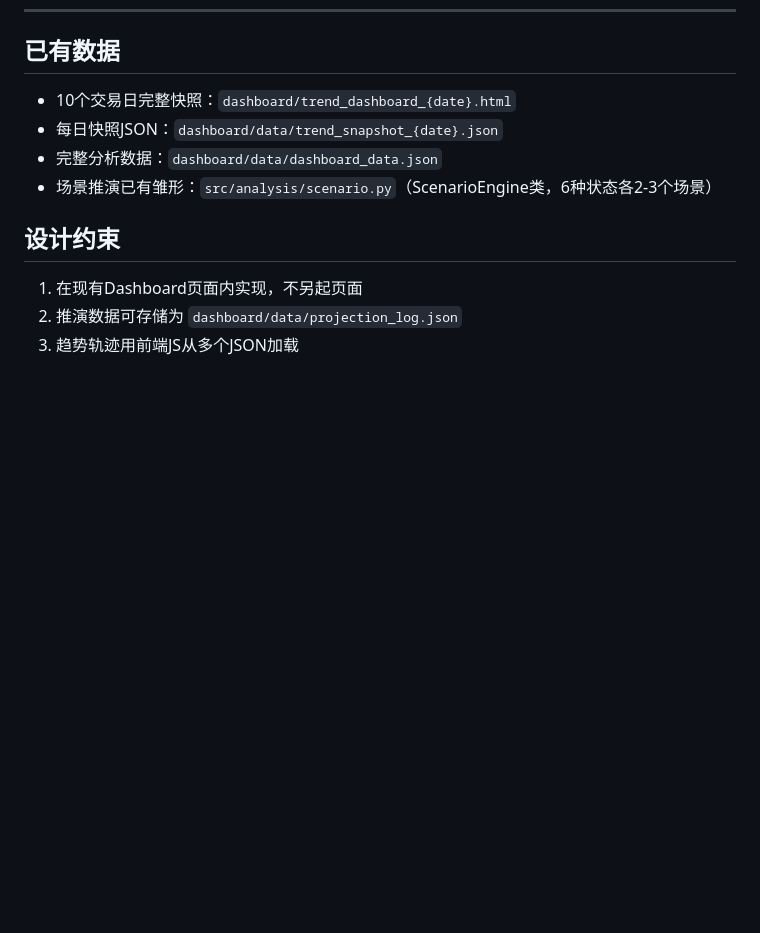
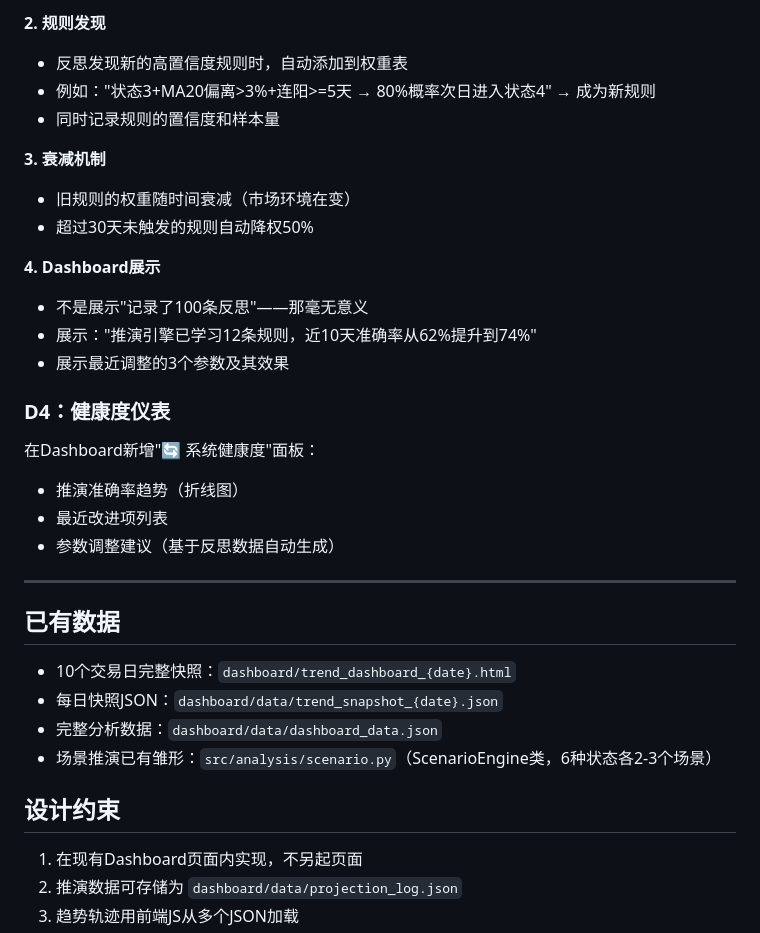
Before and after one commit to liuliang1986618/TFS--Trend_Following_System, a Markdown page: docs/trend_continuity_prompt.md, the part around one of its changes. GitHub-like rendering; blank space fills up the shorter version.

```diff
--- a/docs/trend_continuity_prompt.md
+++ b/docs/trend_continuity_prompt.md
@@ -65,3 +140,25 @@
+**2. 规则发现**
+- 反思发现新的高置信度规则时，自动添加到权重表
+- 例如："状态3+MA20偏离>3%+连阳>=5天 → 80%概率次日进入状态4" → 成为新规则
+- 同时记录规则的置信度和样本量
+
+**3. 衰减机制**
+- 旧规则的权重随时间衰减（市场环境在变）
+- 超过30天未触发的规则自动降权50%
+
+**4. Dashboard展示**
+- 不是展示"记录了100条反思"——那毫无意义
+- 展示："推演引擎已学习12条规则，近10天准确率从62%提升到74%"
+- 展示最近调整的3个参数及其效果
+
+### D4：健康度仪表
+在Dashboard新增"🔄 系统健康度"面板：
+- 推演准确率趋势（折线图）
+- 最近改进项列表
+- 参数调整建议（基于反思数据自动生成）
+
+---
+
 ## 已有数据
 - 10个交易日完整快照：`dashboard/trend_dashboard_{date}.html`
 - 每日快照JSON：`dashboard/data/trend_snapshot_{date}.json`
```
Also changed, not shown: other parts of docs/trend_continuity_prompt.md (+75 -0 lines).
